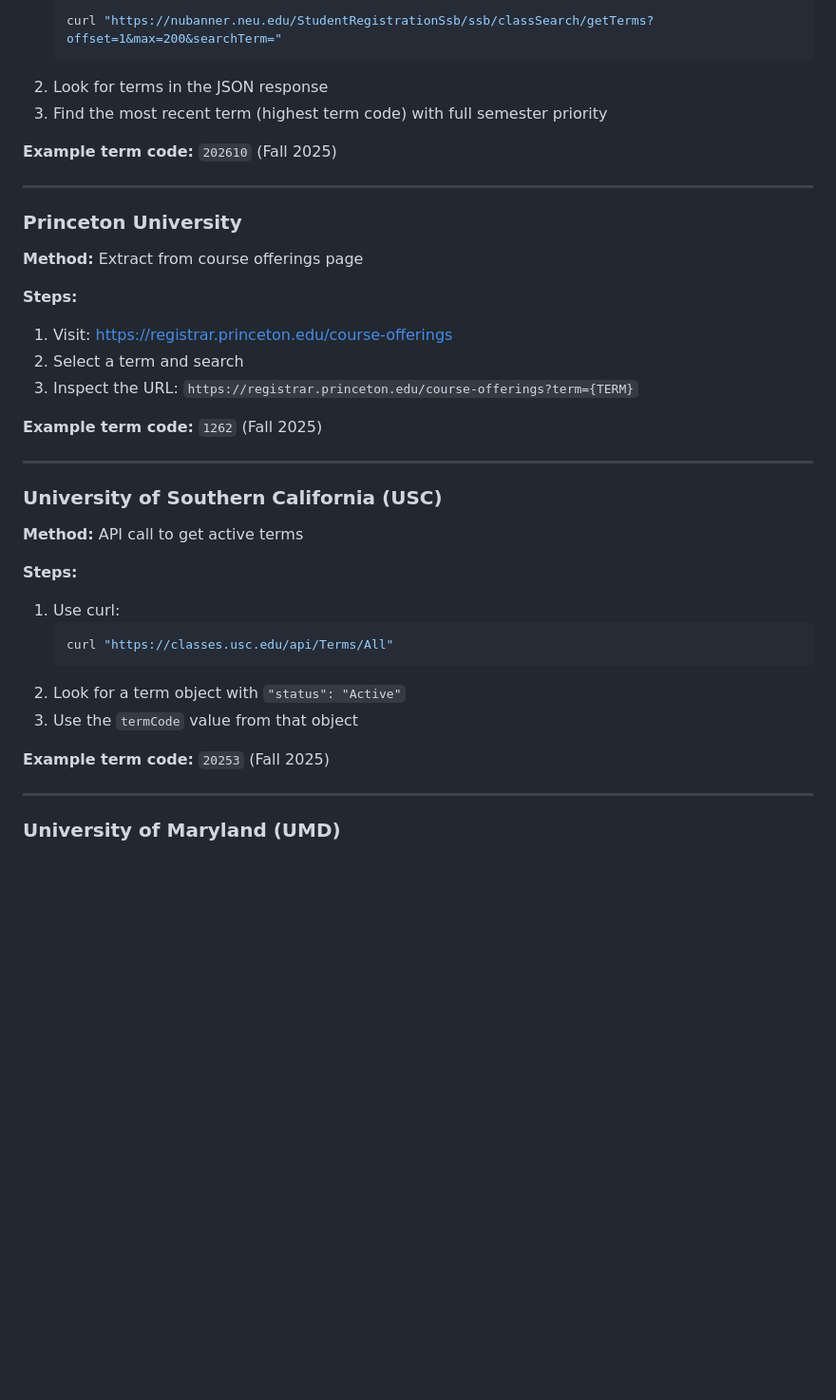
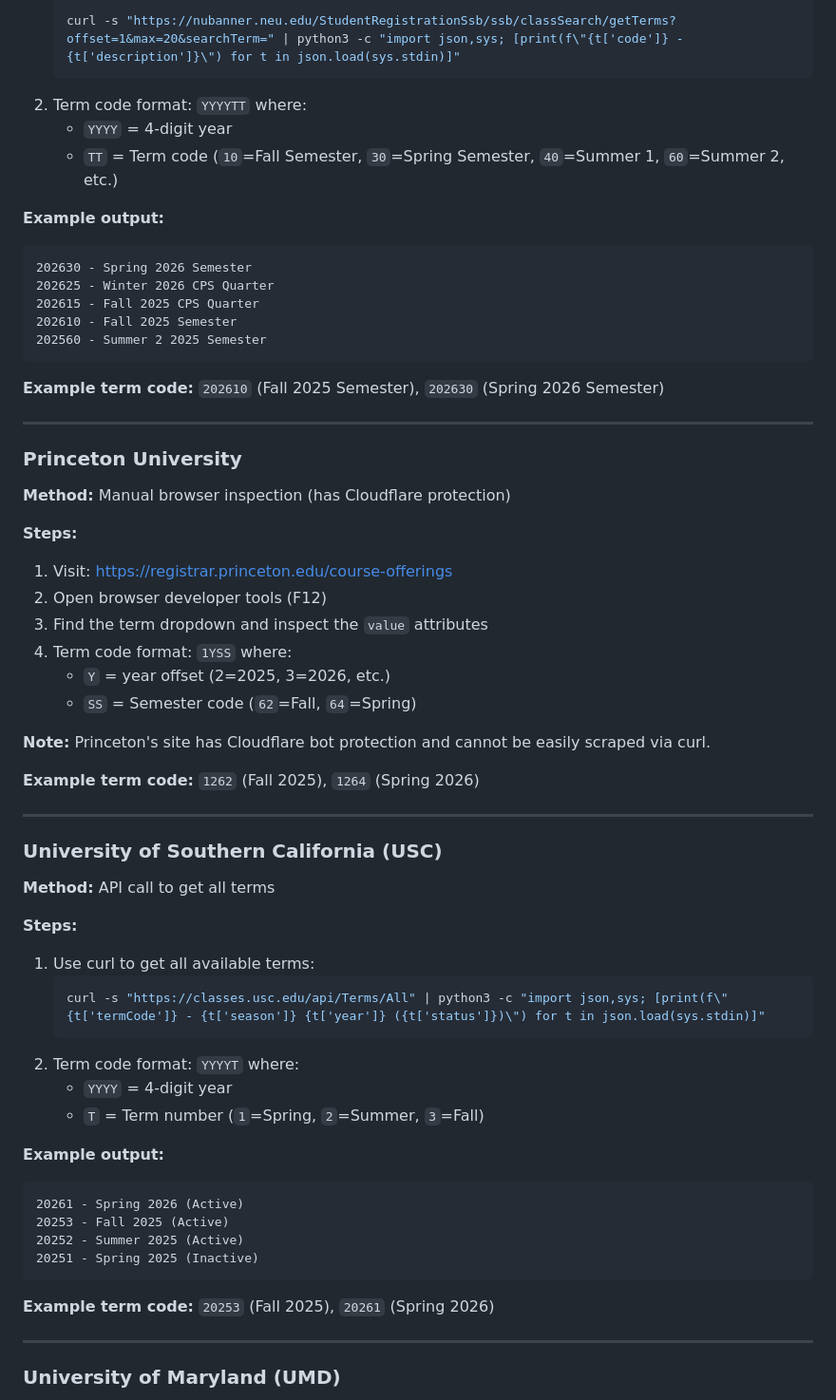
Before and after one commit to nicholaspad/seatsteal, a Markdown page: webapp/TERM_CODES.md, the part around one of its changes. Shown at 95% size. Drawn GitHub-style; blank space fills up the shorter version.

````diff
--- a/webapp/TERM_CODES.md
+++ b/webapp/TERM_CODES.md
@@ -68,41 +95,67 @@ curl -s https://cab.brown.edu/ | grep -A 5 'id="crit-srcdb"' | grep '<option' |
    ```bash
-   curl "https://nubanner.neu.edu/StudentRegistrationSsb/ssb/classSearch/getTerms?offset=1&max=200&searchTerm="
+   curl -s "https://nubanner.neu.edu/StudentRegistrationSsb/ssb/classSearch/getTerms?offset=1&max=20&searchTerm=" | python3 -c "import json,sys; [print(f\"{t['code']} - {t['description']}\") for t in json.load(sys.stdin)]"
    ```
-2. Look for terms in the JSON response
-3. Find the most recent term (highest term code) with full semester priority
+2. Term code format: `YYYYTT` where:
+   - `YYYY` = 4-digit year
+   - `TT` = Term code (`10`=Fall Semester, `30`=Spring Semester, `40`=Summer 1, `60`=Summer 2, etc.)
 
-**Example term code:** `202610` (Fall 2025)
+**Example output:**
+
+```
+202630 - Spring 2026 Semester
+202625 - Winter 2026 CPS Quarter
+202615 - Fall 2025 CPS Quarter
+202610 - Fall 2025 Semester
+202560 - Summer 2 2025 Semester
+```
+
+**Example term code:** `202610` (Fall 2025 Semester), `202630` (Spring 2026 Semester)
 
 ---
 
 ### Princeton University
 
-**Method:** Extract from course offerings page
+**Method:** Manual browser inspection (has Cloudflare protection)
 
 **Steps:**
 
 1. Visit: https://registrar.princeton.edu/course-offerings
-2. Select a term and search
-3. Inspect the URL: `https://registrar.princeton.edu/course-offerings?term={TERM}`
+2. Open browser developer tools (F12)
+3. Find the term dropdown and inspect the `value` attributes
+4. Term code format: `1YSS` where:
+   - `Y` = year offset (2=2025, 3=2026, etc.)
+   - `SS` = Semester code (`62`=Fall, `64`=Spring)
 
-**Example term code:** `1262` (Fall 2025)
+**Note:** Princeton's site has Cloudflare bot protection and cannot be easily scraped via curl.
+
+**Example term code:** `1262` (Fall 2025), `1264` (Spring 2026)
 
 ---
 
 ### University of Southern California (USC)
 
-**Method:** API call to get active terms
+**Method:** API call to get all terms
 
 **Steps:**
 
-1. Use curl:
+1. Use curl to get all available terms:
    ```bash
-   curl "https://classes.usc.edu/api/Terms/All"
+   curl -s "https://classes.usc.edu/api/Terms/All" | python3 -c "import json,sys; [print(f\"{t['termCode']} - {t['season']} {t['year']} ({t['status']})\") for t in json.load(sys.stdin)]"
    ```
-2. Look for a term object with `"status": "Active"`
-3. Use the `termCode` value from that object
+2. Term code format: `YYYYT` where:
+   - `YYYY` = 4-digit year
+   - `T` = Term number (`1`=Spring, `2`=Summer, `3`=Fall)
 
-**Example term code:** `20253` (Fall 2025)
+**Example output:**
+
+```
+20261 - Spring 2026 (Active)
+20253 - Fall 2025 (Active)
+20252 - Summer 2025 (Active)
+20251 - Spring 2025 (Inactive)
+```
+
+**Example term code:** `20253` (Fall 2025), `20261` (Spring 2026)
 
 ---
 
````
Also changed, not shown: other parts of webapp/TERM_CODES.md (+46 -19 lines).
